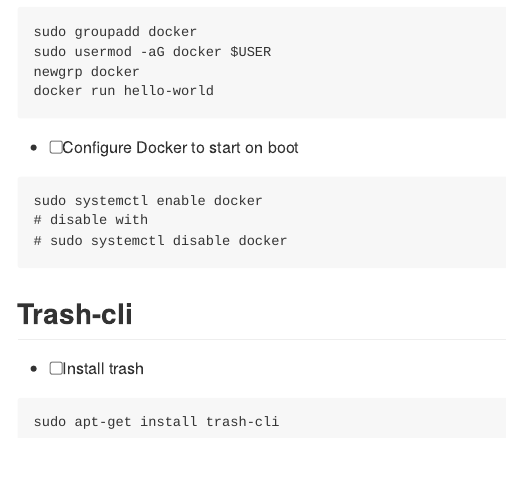
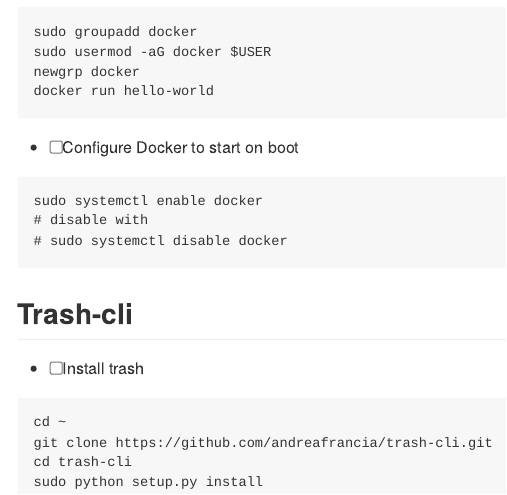
Before and after one commit to maurolepore/my-ubuntu, an R Markdown document (README.Rmd): the page in a window 1100 px wide, from 6770 px down. The pictures show the output file README.md that the author committed with the source, drawn offline in the style of GitHub.

Commit message:
Trash cli

````diff
--- a/README.Rmd
+++ b/README.Rmd
@@ -363,5 +363,8 @@
 * [ ] Install trash
 
 ```
-sudo apt-get install trash-cli
+cd ~
+git clone https://github.com/andreafrancia/trash-cli.git
+cd trash-cli
+sudo python setup.py install
 ```
````
Also changed, not shown: README.md.
